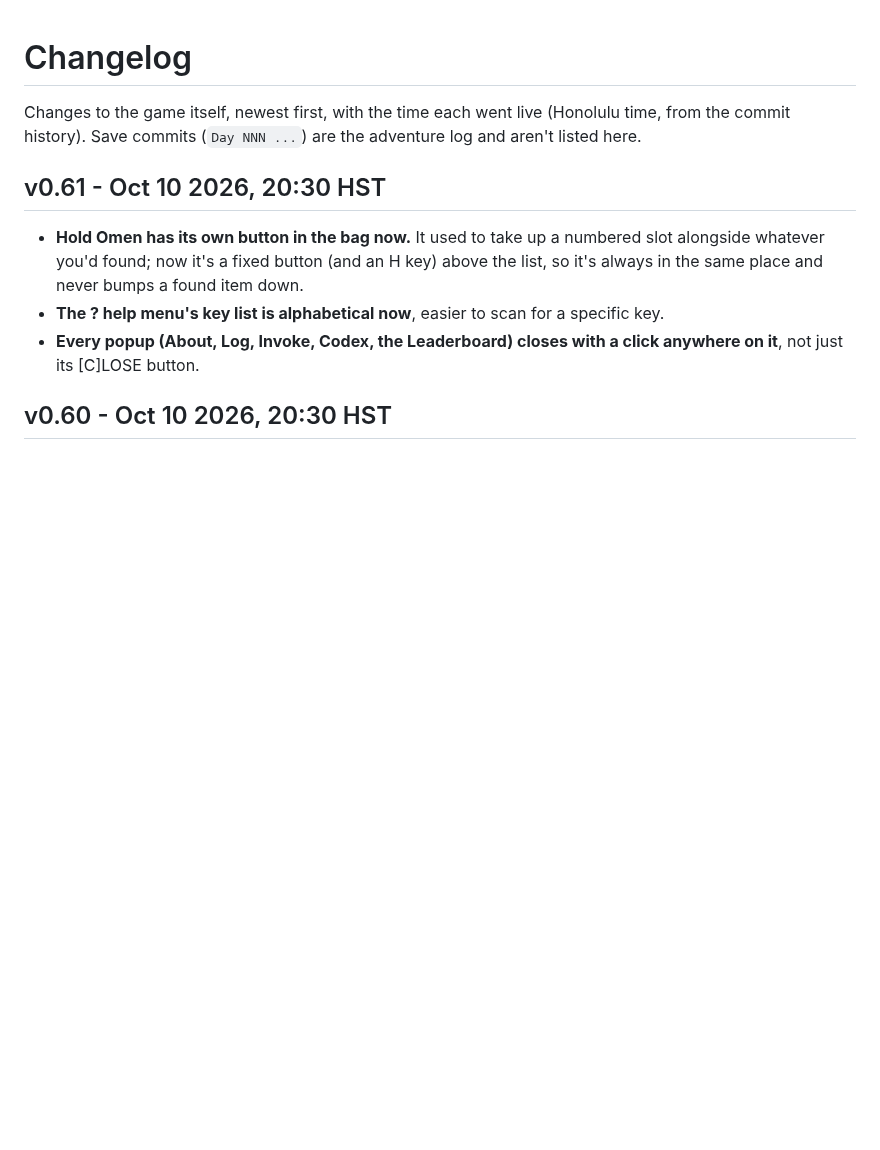
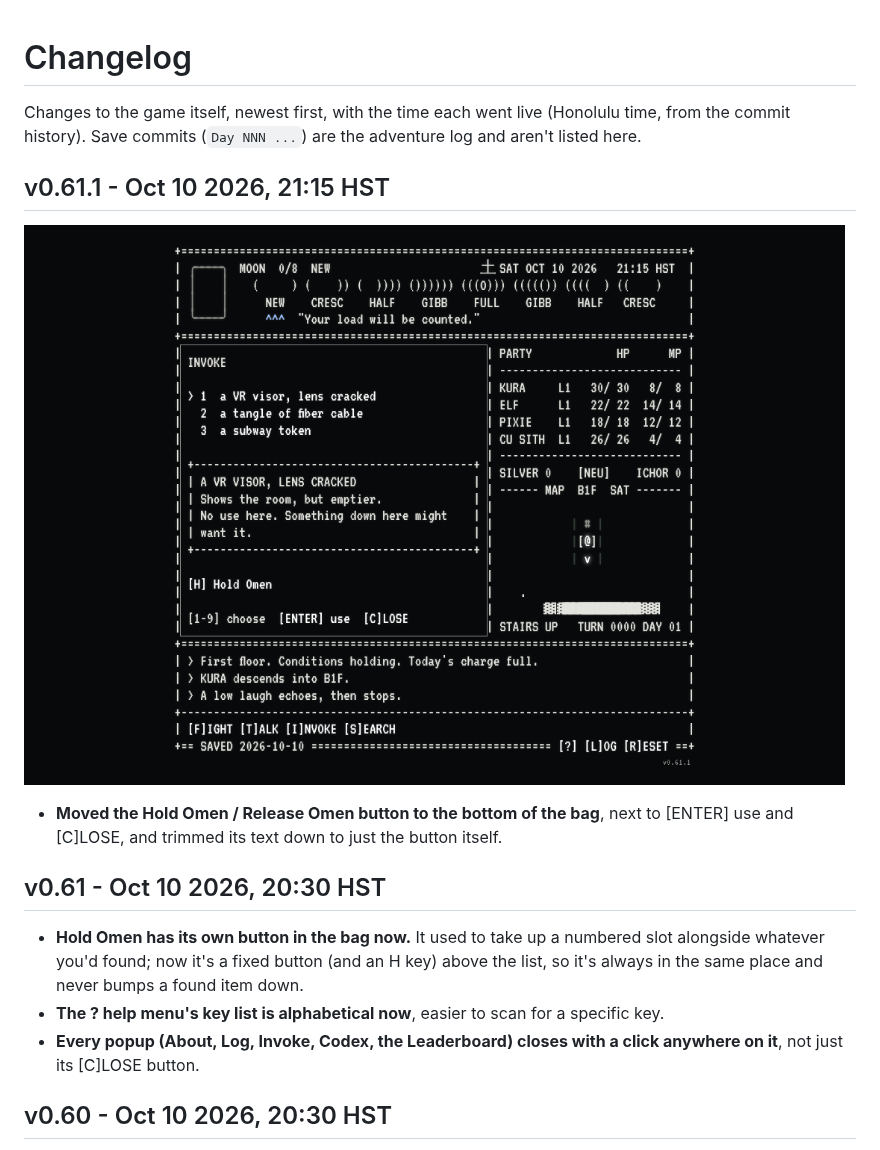
Before and after one commit to okayline/daily-dungeon, a Markdown page: CHANGELOG.md, the part around the change. Rendered like a GitHub page; blank space fills up the shorter version.

Commit message:
Changelog: v0.61.1 (H button to bottom bar, text trimmed), with screenshot
Co-Authored-By: Claude Sonnet 5 <noreply@anthropic.com>
Claude-Session: https://claude.ai/code/session_01SFvT83PgD3BvcD775Mmpt5

```diff
--- a/CHANGELOG.md
+++ b/CHANGELOG.md
@@ -1,6 +1,12 @@
 # Changelog
 
 Changes to the game itself, newest first, with the time each went live (Honolulu time, from the commit history). Save commits (`Day NNN ...`) are the adventure log and aren't listed here.
+
+## v0.61.1 - Oct 10 2026, 21:15 HST
+
+![v0.61.1](screenshots/v0.61.1.png)
+
+- **Moved the Hold Omen / Release Omen button to the bottom of the bag**, next to [ENTER] use and [C]LOSE, and trimmed its text down to just the button itself.
 
 ## v0.61 - Oct 10 2026, 20:30 HST
 
```
